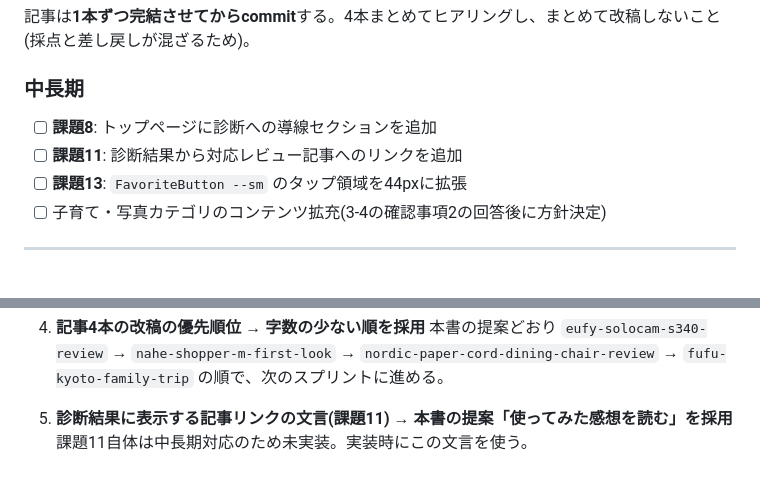
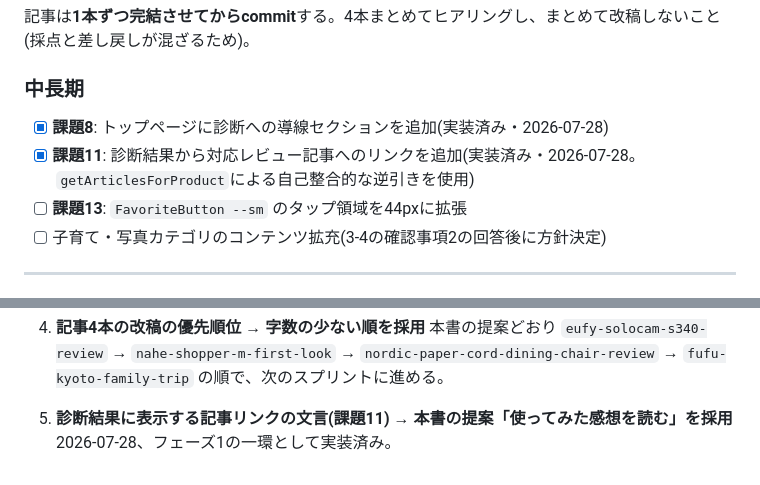
Before and after one commit to loveradwimpss0917s-create/LifeStyle, a Markdown page: docs/28-site-audit-2026-07.md, 2 parts joined by grey strips. Drawn GitHub-style.

Commit message:
docs/28: 課題8・11をチェック済みに更新
Co-Authored-By: Claude Sonnet 5 <noreply@anthropic.com>
Claude-Session: https://claude.ai/code/session_016p4YEdkRjMhVJWeqjxFYkJ

```diff
--- a/docs/28-site-audit-2026-07.md
+++ b/docs/28-site-audit-2026-07.md
@@ -971,8 +971,8 @@ Playwrightでトップページを390px幅で走査したところ、`--sm` が
 
 ### 中長期
 
-- [ ] **課題8**: トップページに診断への導線セクションを追加
-- [ ] **課題11**: 診断結果から対応レビュー記事へのリンクを追加
+- [x] **課題8**: トップページに診断への導線セクションを追加(実装済み・2026-07-28)
+- [x] **課題11**: 診断結果から対応レビュー記事へのリンクを追加(実装済み・2026-07-28。`getArticlesForProduct`による自己整合的な逆引きを使用)
 - [ ] **課題13**: `FavoriteButton --sm` のタップ領域を44pxに拡張
 - [ ] 子育て・写真カテゴリのコンテンツ拡充(3-4の確認事項2の回答後に方針決定)
 
@@ -997,4 +997,4 @@ Playwrightでトップページを390px幅で走査したところ、`--sm` が
    本書の提案どおり `eufy-solocam-s340-review` → `nahe-shopper-m-first-look` → `nordic-paper-cord-dining-chair-review` → `fufu-kyoto-family-trip` の順で、次のスプリントに進める。
 
 5. **診断結果に表示する記事リンクの文言(課題11)** → **本書の提案「使ってみた感想を読む」を採用**
-   課題11自体は中長期対応のため未実装。実装時にこの文言を使う。
+   2026-07-28、フェーズ1の一環として実装済み。
```
